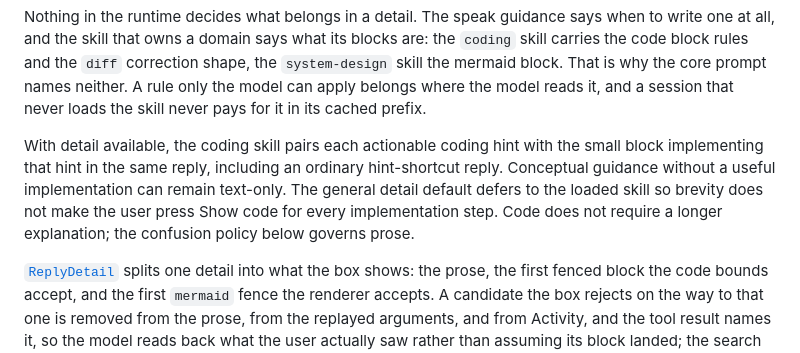
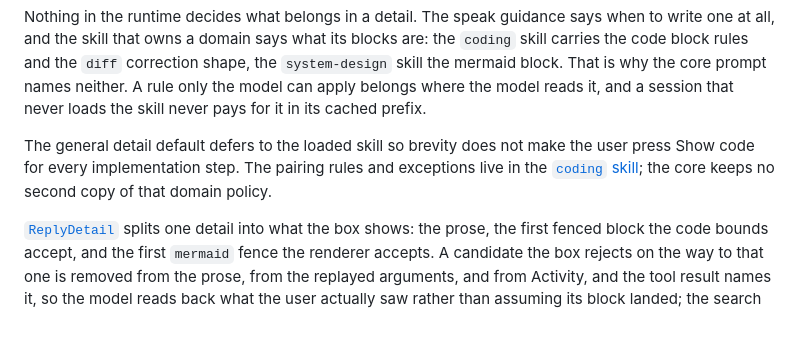
Before and after one commit to JINGBANZ/jarvis, a Markdown page: wiki/architecture.md, the part around the change. GitHub-like rendering; blank space fills up the shorter version.

Commit message:
docs(coach): link to the canonical code pairing policy

```diff
--- a/wiki/architecture.md
+++ b/wiki/architecture.md
@@ -311,11 +311,10 @@ block rules and the `diff` correction shape, the `system-design` skill the merma
 the core prompt names neither. A rule only the model can apply belongs where the model reads it, and
 a session that never loads the skill never pays for it in its cached prefix.
 
-With detail available, the coding skill pairs each actionable coding hint with the small block
-implementing that hint in the same reply, including an ordinary hint-shortcut reply. Conceptual
-guidance without a useful implementation can remain text-only. The general detail default defers
-to the loaded skill so brevity does not make the user press Show code for every implementation
-step. Code does not require a longer explanation; the confusion policy below governs prose.
+The general detail default defers to the loaded skill so brevity does not make the user press
+Show code for every implementation step. The pairing rules and exceptions live in the
+[`coding` skill](../Sources/JarvisCore/Resources/Skills/coding/SKILL.md); the core keeps no second
+copy of that domain policy.
 
 [`ReplyDetail`](../Sources/JarvisCore/Overlay/ReplyDetail.swift) splits one detail into what the box
 shows: the prose, the first fenced block the code bounds accept, and the first `mermaid` fence the
```
